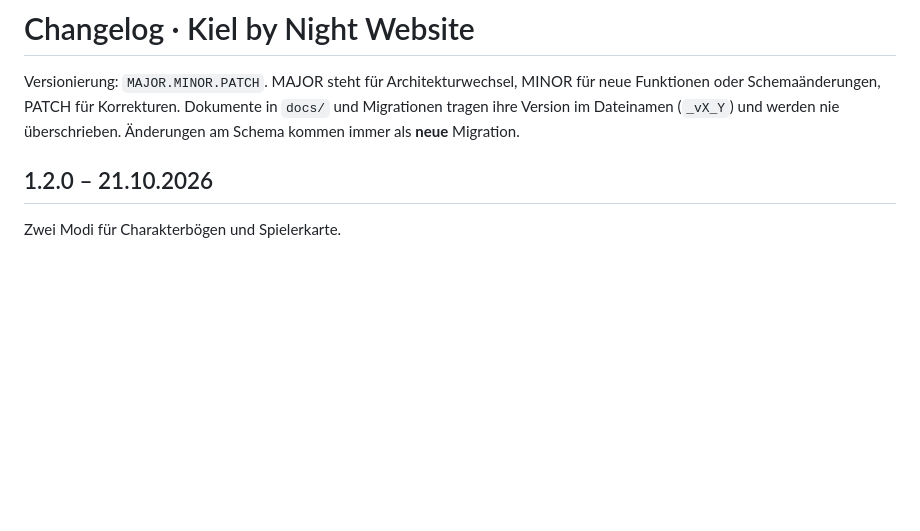
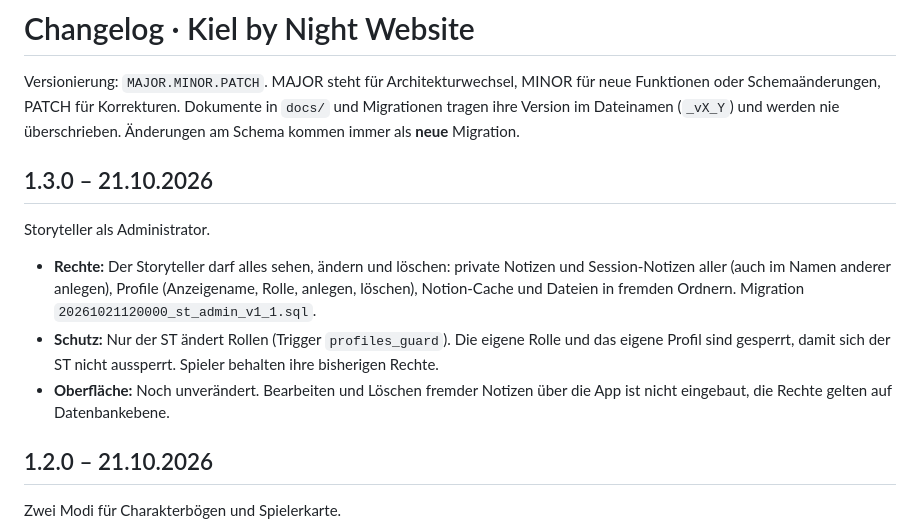
Before and after one commit to LuciusGR/kiel-by-night, a Markdown page: CHANGELOG.md, the part around the change. Drawn GitHub-style; blank space fills up the shorter version.

Commit message:
Changelog 1.3.0: Storyteller als Administrator
Added details about the new Storyteller role and its permissions, protections, and interface changes in version 1.3.0.

```diff
--- a/CHANGELOG.md
+++ b/CHANGELOG.md
@@ -2,6 +2,13 @@
 
 Versionierung: `MAJOR.MINOR.PATCH`. MAJOR steht für Architekturwechsel, MINOR für neue Funktionen oder Schemaänderungen, PATCH für Korrekturen.
 Dokumente in `docs/` und Migrationen tragen ihre Version im Dateinamen (`_vX_Y`) und werden nie überschrieben. Änderungen am Schema kommen immer als **neue** Migration.
+
+## 1.3.0 – 21.10.2026
+Storyteller als Administrator.
+
+- **Rechte:** Der Storyteller darf alles sehen, ändern und löschen: private Notizen und Session-Notizen aller (auch im Namen anderer anlegen), Profile (Anzeigename, Rolle, anlegen, löschen), Notion-Cache und Dateien in fremden Ordnern. Migration `20261021120000_st_admin_v1_1.sql`.
+- **Schutz:** Nur der ST ändert Rollen (Trigger `profiles_guard`). Die eigene Rolle und das eigene Profil sind gesperrt, damit sich der ST nicht aussperrt. Spieler behalten ihre bisherigen Rechte.
+- **Oberfläche:** Noch unverändert. Bearbeiten und Löschen fremder Notizen über die App ist nicht eingebaut, die Rechte gelten auf Datenbankebene.
 
 ## 1.2.0 – 21.10.2026
 Zwei Modi für Charakterbögen und Spielerkarte.
```
